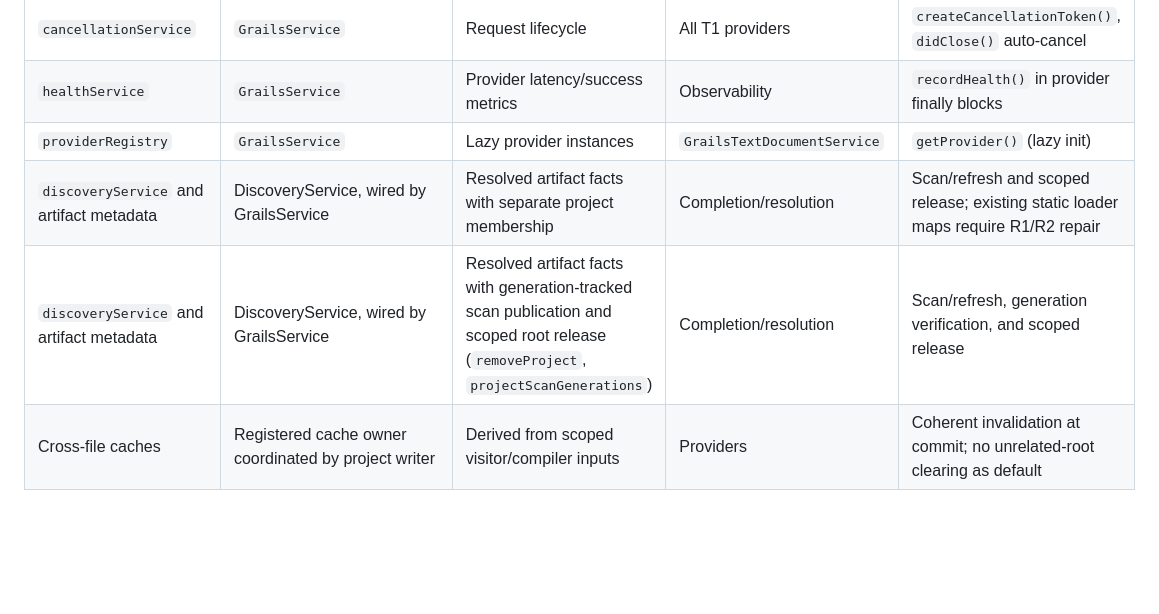
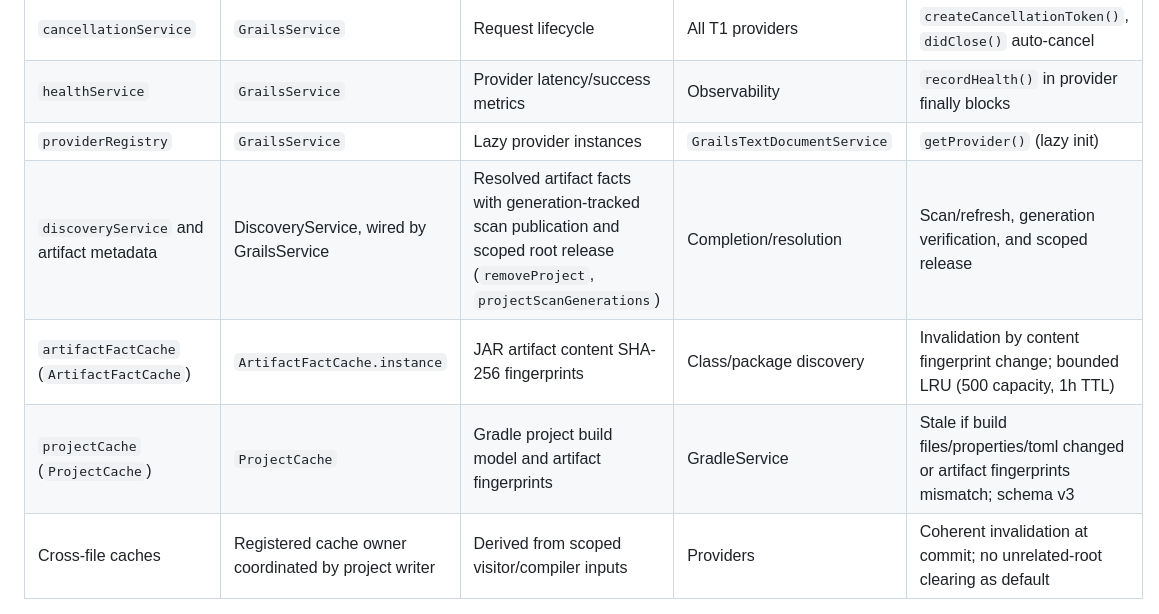
Before and after one commit to KingSK1998/vscode-grails, a Markdown page: docs/invariants.md, the part around the change. Drawn GitHub-style; blank space fills up the shorter version.

Commit message:
docs: update field ownership table with ArtifactFactCache and ProjectCache (R2-02)

```diff
--- a/docs/invariants.md
+++ b/docs/invariants.md
@@ -37,8 +37,9 @@ Every piece of mutable state has exactly ONE owner. Only the owner may write. Ev
 | `cancellationService` | `GrailsService` | Request lifecycle | All T1 providers | `createCancellationToken()`, `didClose()` auto-cancel |
 | `healthService` | `GrailsService` | Provider latency/success metrics | Observability | `recordHealth()` in provider finally blocks |
 | `providerRegistry` | `GrailsService` | Lazy provider instances | `GrailsTextDocumentService` | `getProvider()` (lazy init) |
-| `discoveryService` and artifact metadata | DiscoveryService, wired by GrailsService | Resolved artifact facts with separate project membership | Completion/resolution | Scan/refresh and scoped release; existing static loader maps require R1/R2 repair |
 | `discoveryService` and artifact metadata | DiscoveryService, wired by GrailsService | Resolved artifact facts with generation-tracked scan publication and scoped root release (`removeProject`, `projectScanGenerations`) | Completion/resolution | Scan/refresh, generation verification, and scoped release |
+| `artifactFactCache` (`ArtifactFactCache`) | `ArtifactFactCache.instance` | JAR artifact content SHA-256 fingerprints | Class/package discovery | Invalidation by content fingerprint change; bounded LRU (500 capacity, 1h TTL) |
+| `projectCache` (`ProjectCache`) | `ProjectCache` | Gradle project build model and artifact fingerprints | GradleService | Stale if build files/properties/toml changed or artifact fingerprints mismatch; schema v3 |
 | Cross-file caches | Registered cache owner coordinated by project writer | Derived from scoped visitor/compiler inputs | Providers | Coherent invalidation at commit; no unrelated-root clearing as default |
 
 ### Client — State Ownership
```
